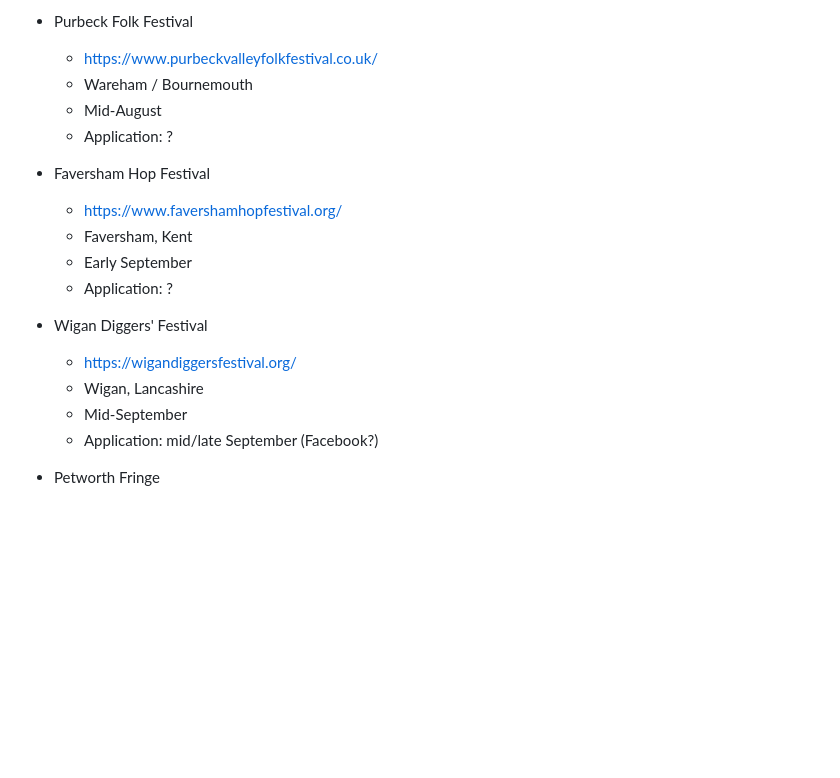
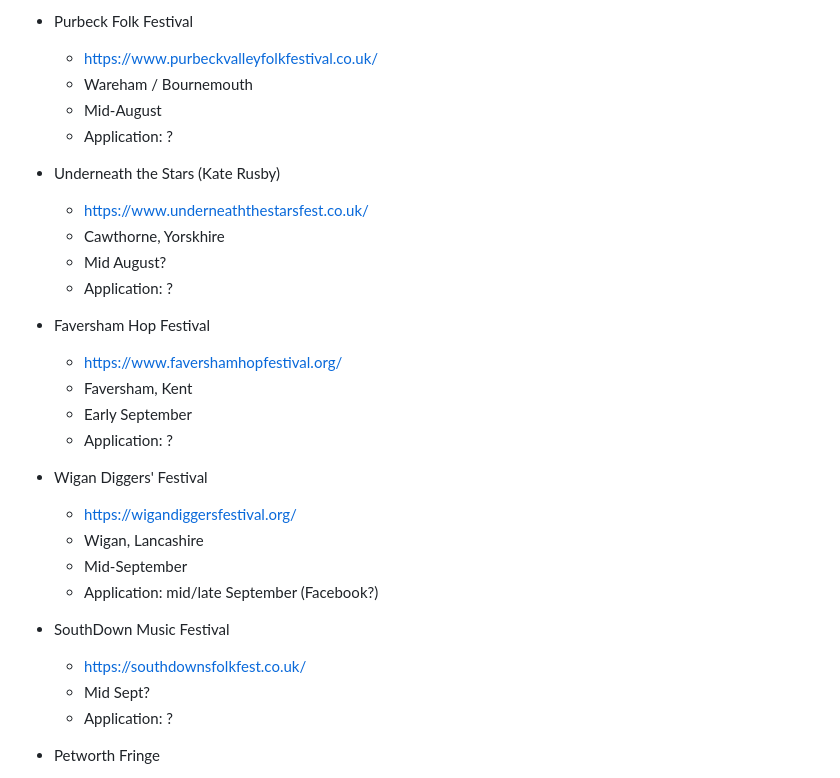
Before and after one commit to psychemedia/littlevenues, a Markdown page: festivals.md, the part around the change. Drawn GitHub-style; blank space fills up the shorter version.

```diff
--- a/festivals.md
+++ b/festivals.md
@@ -145,6 +145,12 @@ Between the Trees Festival, Wales, August, https://betweenthetrees.co.uk/volunte
   - Mid-August
   - Application: ?
 
+- Underneath the Stars (Kate Rusby)
+  - https://www.underneaththestarsfest.co.uk/
+  - Cawthorne, Yorskhire
+  - Mid August?
+  - Application: ?
+
 - Faversham Hop Festival
   - https://www.favershamhopfestival.org/
   - Faversham, Kent
@@ -156,6 +162,11 @@ Between the Trees Festival, Wales, August, https://betweenthetrees.co.uk/volunte
   - Wigan, Lancashire
   - Mid-September
   - Application: mid/late September (Facebook?)
+
+- SouthDown Music Festival
+  - https://southdownsfolkfest.co.uk/
+  - Mid Sept?
+  - Application: ?
 
 - Petworth Fringe
   - https://www.petfringe.co.uk/
```
